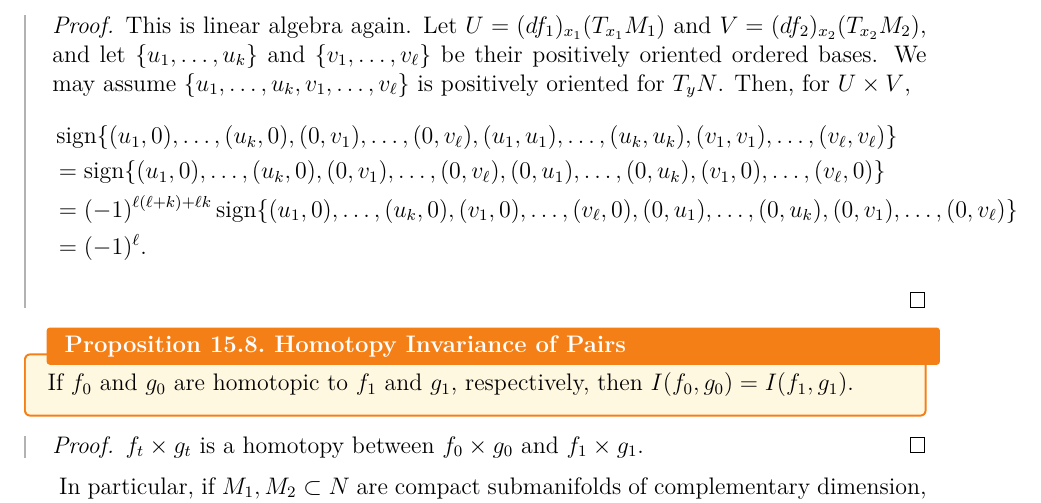
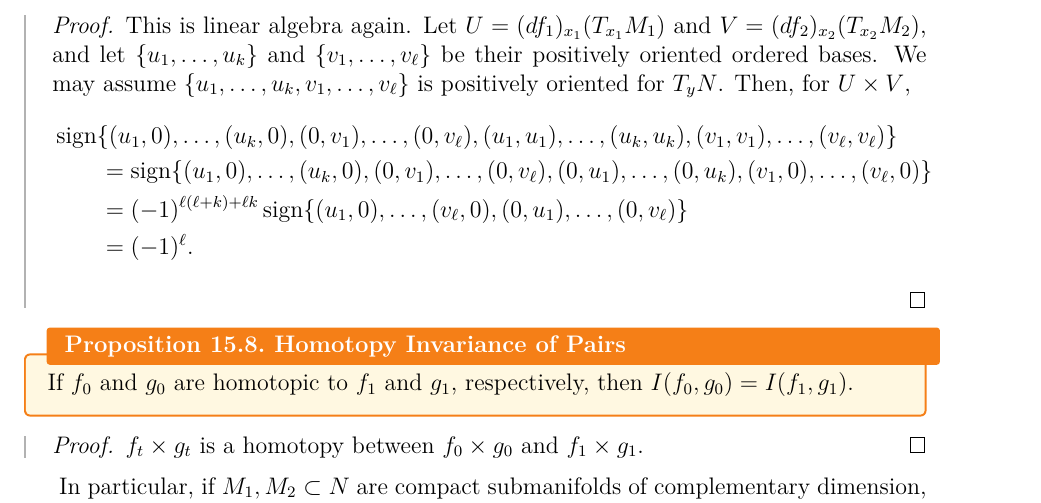
Before and after one commit to jeqcho/math-132-differential-topology, a LaTeX thesis (main.tex, which reads lectures/lecture15.tex): part of page 49 of 55, cut so that both start at the same text. The pictures show the PDF file main.pdf that the author committed with the source.

Commit message:
fix overfull hbox in lecture 15 sign-computation proof
Co-Authored-By: Claude Opus 4.7 (1M context) <noreply@anthropic.com>

```diff
--- a/lectures/lecture15.tex
+++ b/lectures/lecture15.tex
@@ -133,9 +133,9 @@ Define $I(f_1, f_2)$ to be the sum of local intersection numbers, each of which
     This is linear algebra again. Let $U = (df_1)_{x_1}(T_{x_1} M_1)$ and $V = (df_2)_{x_2}(T_{x_2} M_2)$, and let $\{u_1, \ldots, u_k\}$ and $\{v_1, \ldots, v_\ell\}$ be their positively oriented ordered bases. We may assume $\{u_1, \ldots, u_k, v_1, \ldots, v_\ell\}$ is positively oriented for $T_y N$. Then, for $U \times V$,
     \begin{align*}
         &\sign\{(u_1, 0), \ldots, (u_k, 0), (0, v_1), \ldots, (0, v_\ell), (u_1, u_1), \ldots, (u_k, u_k), (v_1, v_1), \ldots, (v_\ell, v_\ell)\} \\
-        &= \sign\{(u_1, 0), \ldots, (u_k, 0), (0, v_1), \ldots, (0, v_\ell), (0, u_1), \ldots, (0, u_k), (v_1, 0), \ldots, (v_\ell, 0)\} \\
-        &= (-1)^{\ell(\ell + k) + \ell k} \sign\{(u_1, 0), \ldots, (u_k, 0), (v_1, 0), \ldots, (v_\ell, 0), (0, u_1), \ldots, (0, u_k), (0, v_1), \ldots, (0, v_\ell)\} \\
-        &= (-1)^\ell.
+        &\qquad = \sign\{(u_1, 0), \ldots, (u_k, 0), (0, v_1), \ldots, (0, v_\ell), (0, u_1), \ldots, (0, u_k), (v_1, 0), \ldots, (v_\ell, 0)\} \\
+        &\qquad = (-1)^{\ell(\ell + k) + \ell k} \sign\{(u_1, 0), \ldots, (v_\ell, 0), (0, u_1), \ldots, (0, v_\ell)\} \\
+        &\qquad = (-1)^\ell.
     \end{align*}
 \end{proof}
 
```
Also changed, not shown: main.pdf.
